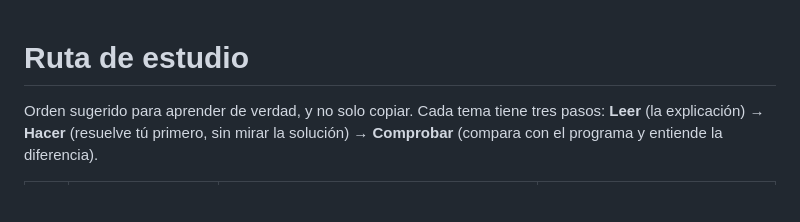
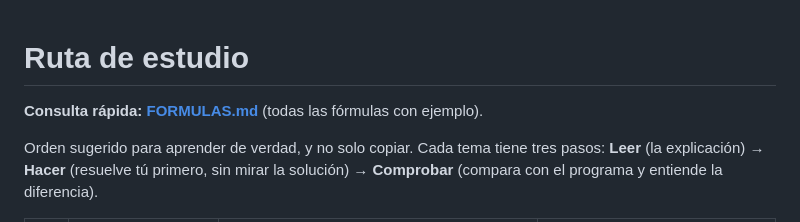
Before and after one commit to JoakoVRD-Designer/contabilidad, a Markdown page: docs/ESTUDIO.md, the part around the change. Rendered like a GitHub page; blank space fills up the shorter version.

```diff
--- a/docs/ESTUDIO.md
+++ b/docs/ESTUDIO.md
@@ -1,4 +1,6 @@
 # Ruta de estudio
+
+**Consulta rápida: [FORMULAS.md](FORMULAS.md)** (todas las fórmulas con ejemplo).
 
 Orden sugerido para aprender de verdad, y no solo copiar. Cada tema tiene tres pasos:
 **Leer** (la explicación) → **Hacer** (resuelve tú primero, sin mirar la solución) → **Comprobar** (compara con el programa y entiende la diferencia).
```
Also changed, not shown: CLAUDE.md (+1 -0 lines), docs/FORMULAS.md (added, +138 -0 lines).
